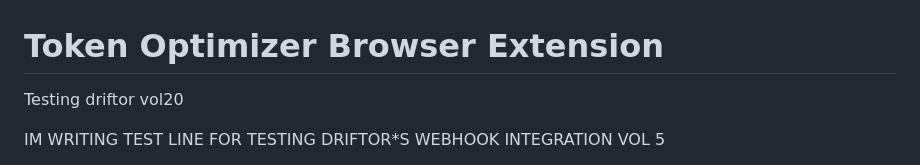
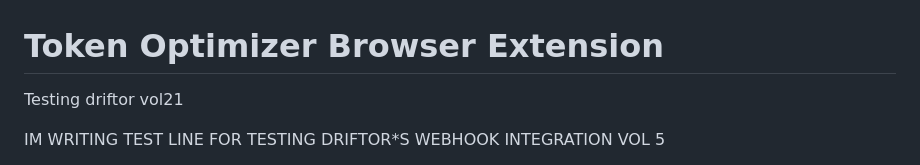
Before and after one commit to Cer-LynL/token-optimizer-browser-extension, a Markdown page: README.md, the part around the change. Rendered like a GitHub page.

Commit message:
Testing driftor vol21

```diff
--- a/README.md
+++ b/README.md
@@ -1,6 +1,6 @@
 # Token Optimizer Browser Extension
 
-Testing driftor vol20
+Testing driftor vol21
 
 IM WRITING TEST LINE FOR TESTING DRIFTOR*S WEBHOOK INTEGRATION VOL 5
 
```
